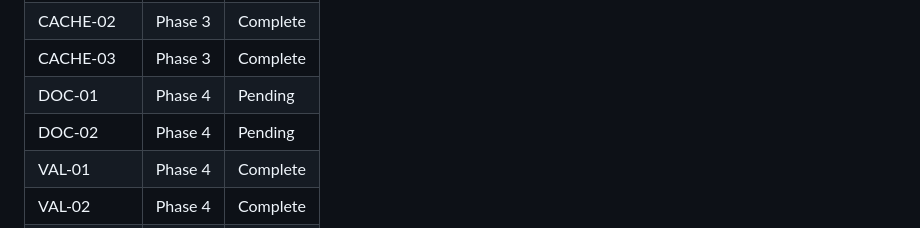
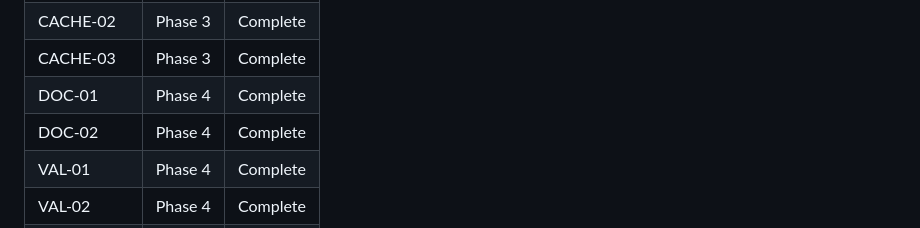
Before and after one commit to schaferjart/meinungeheuer, a Markdown page: .planning/REQUIREMENTS.md, the part around one of its changes. GitHub-like rendering.

```diff
--- a/.planning/REQUIREMENTS.md
+++ b/.planning/REQUIREMENTS.md
@@ -126,8 +126,8 @@
 | CACHE-01 | Phase 3 | Complete |
 | CACHE-02 | Phase 3 | Complete |
 | CACHE-03 | Phase 3 | Complete |
-| DOC-01 | Phase 4 | Pending |
-| DOC-02 | Phase 4 | Pending |
+| DOC-01 | Phase 4 | Complete |
+| DOC-02 | Phase 4 | Complete |
 | VAL-01 | Phase 4 | Complete |
 | VAL-02 | Phase 4 | Complete |
 | VAL-03 | Phase 4 | Complete |
```
Also changed, not shown: other parts of .planning/REQUIREMENTS.md (+2 -2 lines), .planning/STATE.md (+7 -5 lines), 1 other file.
